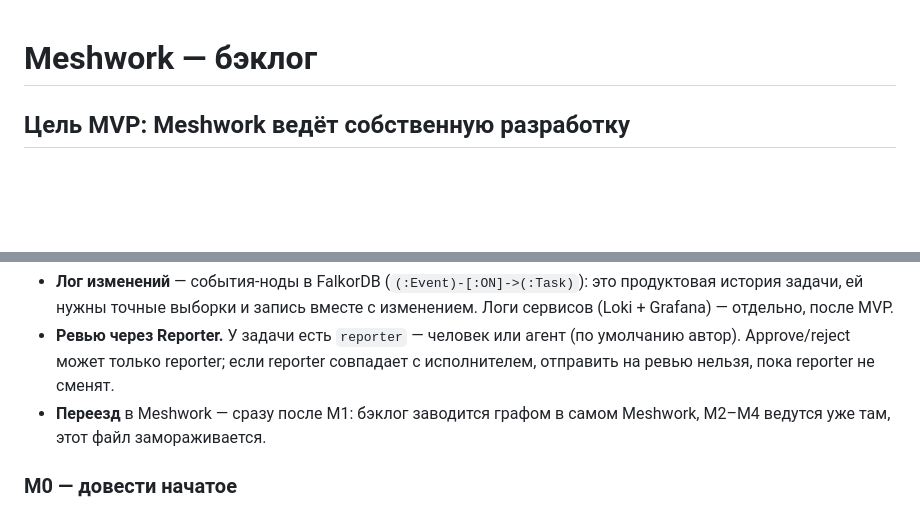
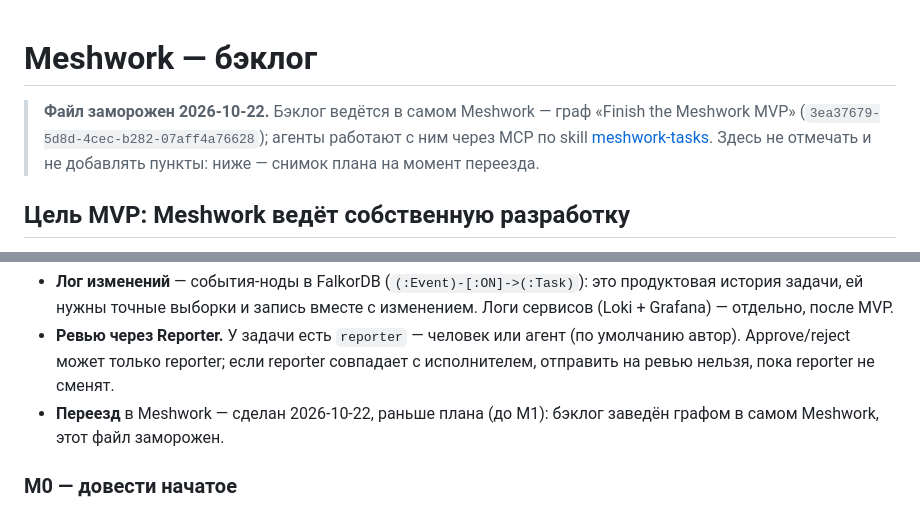
Before and after one commit to NotBioWaste905/Meshwork, a Markdown page: TODO.md, 2 parts joined by grey strips. Drawn GitHub-style; blank space fills up the shorter version.

```diff
--- a/TODO.md
+++ b/TODO.md
@@ -1,4 +1,9 @@
 # Meshwork — бэклог
+
+> **Файл заморожен 2026-10-22.** Бэклог ведётся в самом Meshwork — граф «Finish the Meshwork
+> MVP» (`3ea37679-5d8d-4cec-b282-07aff4a76628`); агенты работают с ним через MCP по skill
+> [meshwork-tasks](.claude/skills/meshwork-tasks/SKILL.md). Здесь не отмечать и не добавлять
+> пункты: ниже — снимок плана на момент переезда.
 
 ## Цель MVP: Meshwork ведёт собственную разработку
 
@@ -18,8 +23,8 @@
 - **Ревью через Reporter.** У задачи есть `reporter` — человек или агент
   (по умолчанию автор). Approve/reject может только reporter; если reporter
   совпадает с исполнителем, отправить на ревью нельзя, пока reporter не сменят.
-- **Переезд** в Meshwork — сразу после M1: бэклог заводится графом в самом
-  Meshwork, M2–M4 ведутся уже там, этот файл замораживается.
+- **Переезд** в Meshwork — сделан 2026-10-22, раньше плана (до M1): бэклог
+  заведён графом в самом Meshwork, этот файл заморожен.
 
 ### M0 — довести начатое
 
```
Also changed, not shown: CLAUDE.md (+7 -5 lines), 1 other file.
